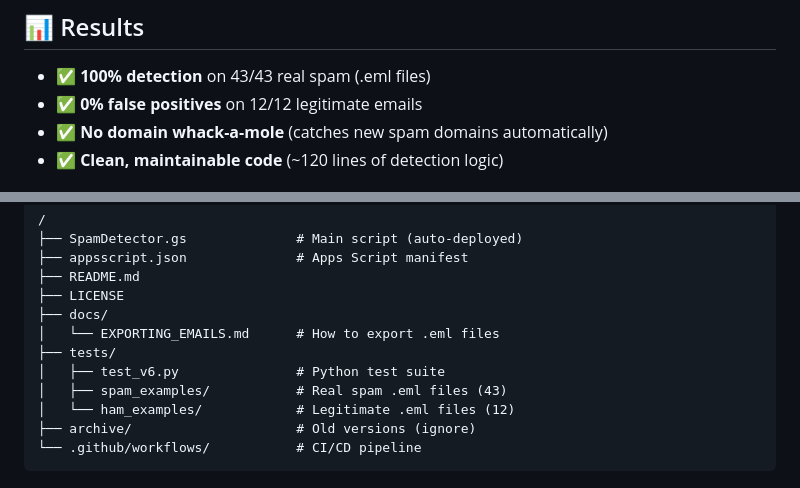
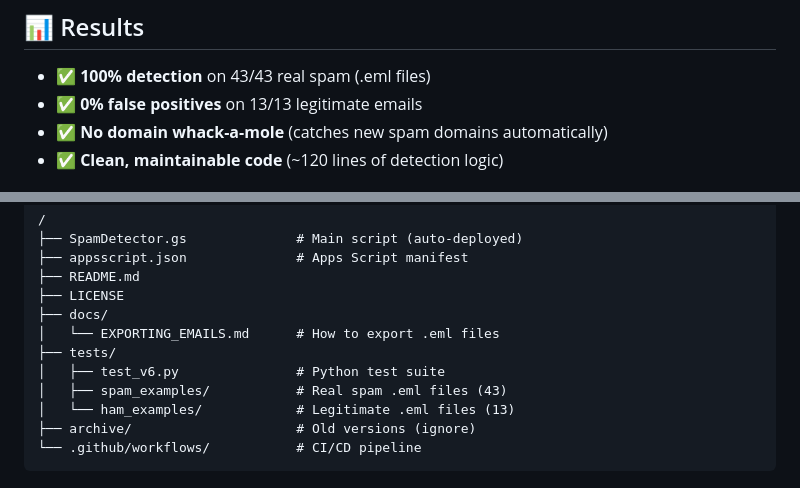
Before and after one commit to gfreedman/gmail-spam-detector, a Markdown page: README.md, 2 parts joined by grey strips. Drawn GitHub-style.

Commit message:
fix: README ham count 13/13, add missing vet notes ham example
Co-Authored-By: Claude Sonnet 4.6 <noreply@anthropic.com>

````diff
--- a/README.md
+++ b/README.md
@@ -34,7 +34,7 @@ All sent via bulk email services like Amazon SES — often hiding in Gmail's **U
 ## 📊 Results
 
 - ✅ **100% detection** on 43/43 real spam (.eml files)
-- ✅ **0% false positives** on 12/12 legitimate emails
+- ✅ **0% false positives** on 13/13 legitimate emails
 - ✅ **No domain whack-a-mole** (catches new spam domains automatically)
 - ✅ **Clean, maintainable code** (~120 lines of detection logic)
 
@@ -254,7 +254,7 @@ addToWhitelist('domain.com');
 ├── tests/
 │   ├── test_v6.py               # Python test suite
 │   ├── spam_examples/           # Real spam .eml files (43)
-│   └── ham_examples/            # Legitimate .eml files (12)
+│   └── ham_examples/            # Legitimate .eml files (13)
 ├── archive/                     # Old versions (ignore)
 └── .github/workflows/           # CI/CD pipeline
 ```
````
